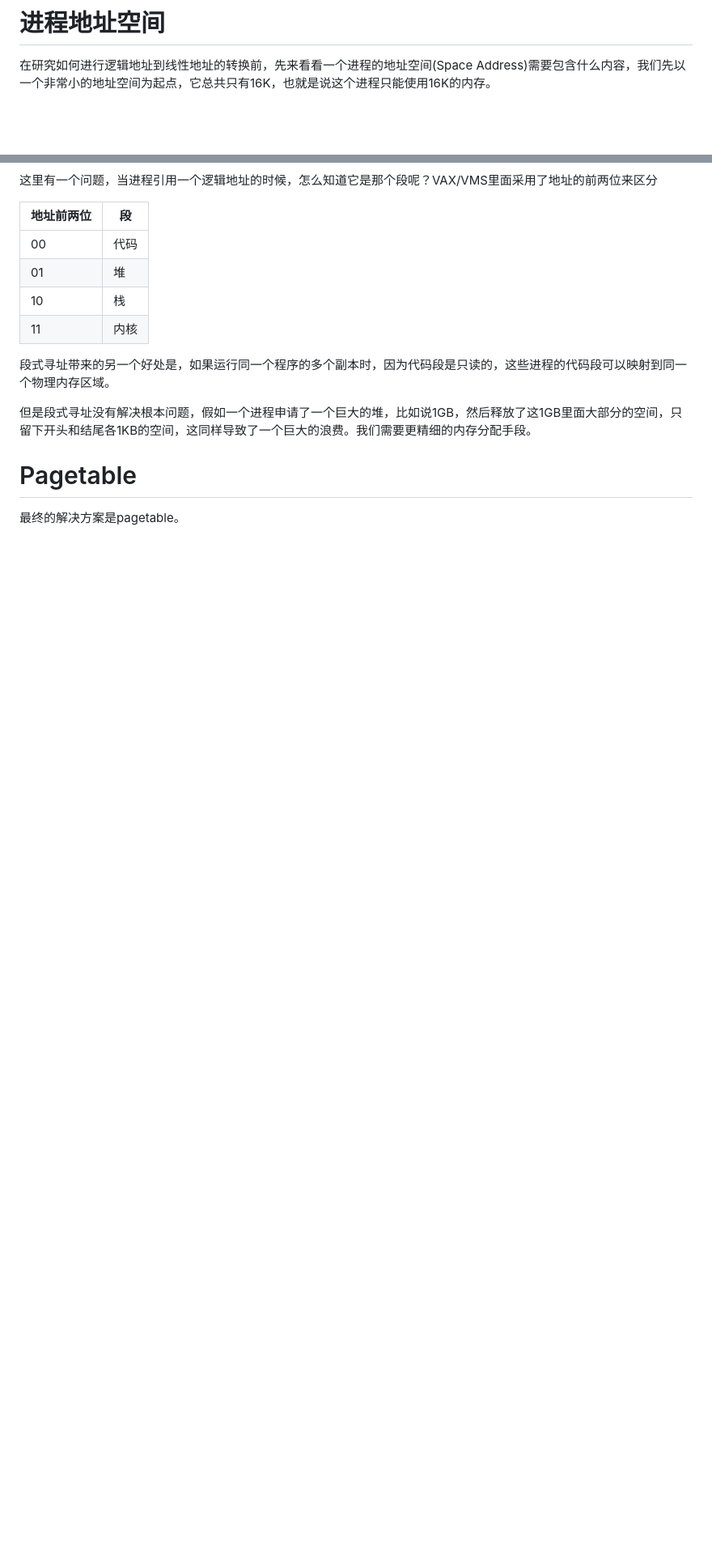
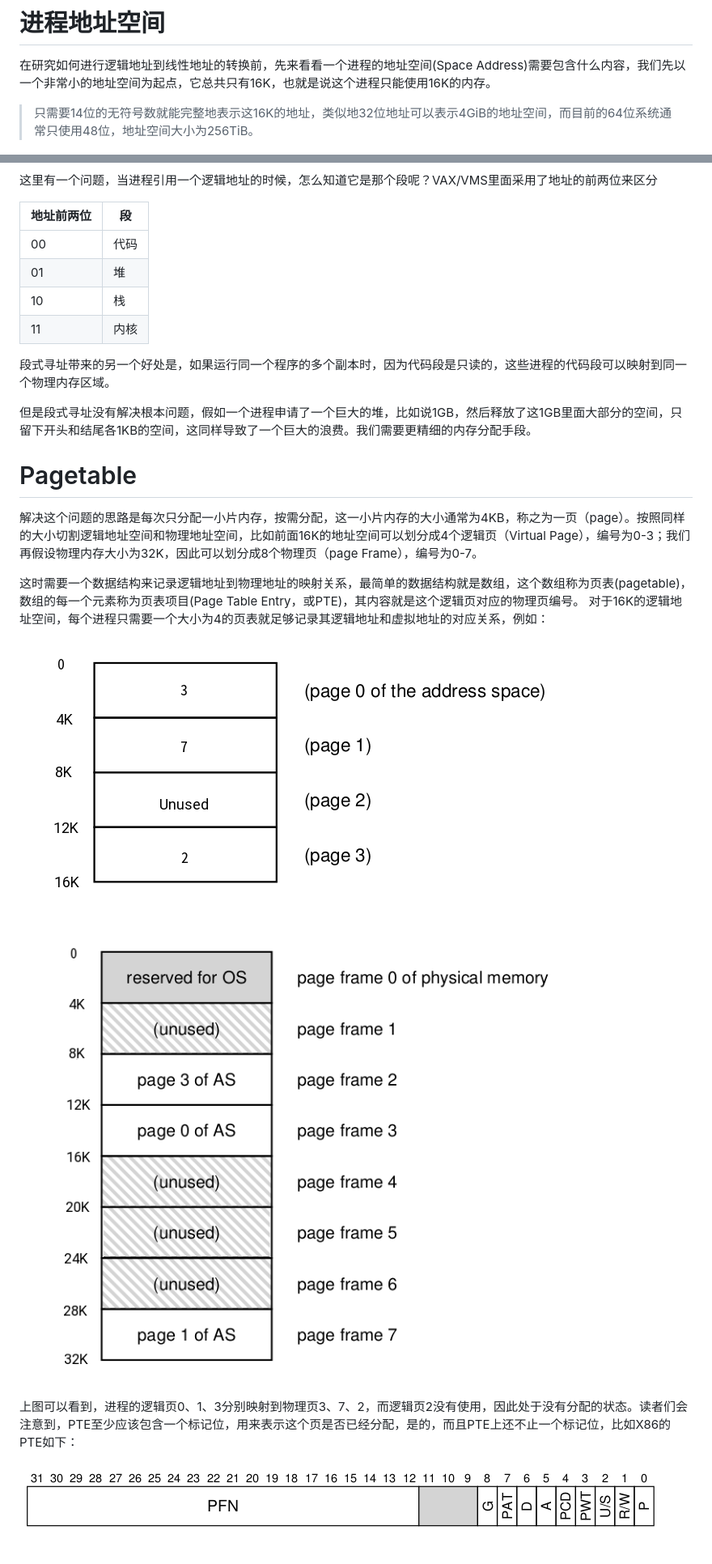
Before and after one commit to 4179e1/photon, a Markdown page: ostep/2.MemoryVirtualization.md, 2 parts joined by grey strips. Shown: that part at 81% size. Drawn GitHub-style; pictures changed too: ostep/img/pagetable.png (added), ostep/img/pfn.png (added), ostep/img/pte.png (added); blank space fills up the shorter version.

```diff
--- a/ostep/2.MemoryVirtualization.md
+++ b/ostep/2.MemoryVirtualization.md
@@ -7,6 +7,8 @@
 # 进程地址空间
 
 在研究如何进行逻辑地址到线性地址的转换前，先来看看一个进程的地址空间(Space Address)需要包含什么内容，我们先以一个非常小的地址空间为起点，它总共只有16K，也就是说这个进程只能使用16K的内存。
+
+> 只需要14位的无符号数就能完整地表示这16K的地址，类似地32位地址可以表示4GiB的地址空间，而目前的64位系统通常只使用48位，地址空间大小为256TiB。
 
 ![](./img/address_space.png)
 
@@ -60,4 +62,15 @@
 
 # Pagetable
 
-最终的解决方案是pagetable。
+解决这个问题的思路是每次只分配一小片内存，按需分配，这一小片内存的大小通常为4KB，称之为一页（page）。按照同样的大小切割逻辑地址空间和物理地址空间，比如前面16K的地址空间可以划分成4个逻辑页（Virtual Page），编号为0-3；我们再假设物理内存大小为32K，因此可以划分成8个物理页（page Frame），编号为0-7。
+
+这时需要一个数据结构来记录逻辑地址到物理地址的映射关系，最简单的数据结构就是数组，这个数组称为页表(pagetable)，数组的每一个元素称为页表项目(Page Table Entry，或PTE)，其内容就是这个逻辑页对应的物理页编号。 对于16K的逻辑地址空间，每个进程只需要一个大小为4的页表就足够记录其逻辑地址和虚拟地址的对应关系，例如：
+
+![](img/pagetable.png)
+
+
+![](img/pfn.png)
+
+上图可以看到，进程的逻辑页0、1、3分别映射到物理页3、7、2，而逻辑页2没有使用，因此处于没有分配的状态。读者们会注意到，PTE至少应该包含一个标记位，用来表示这个页是否已经分配，是的，而且PTE上还不止一个标记位，比如X86的PTE如下：
+
+![](img/pte.png)
```
Also changed, not shown: ostep/1.CPUVirtualization.md (+1 -2 lines).
